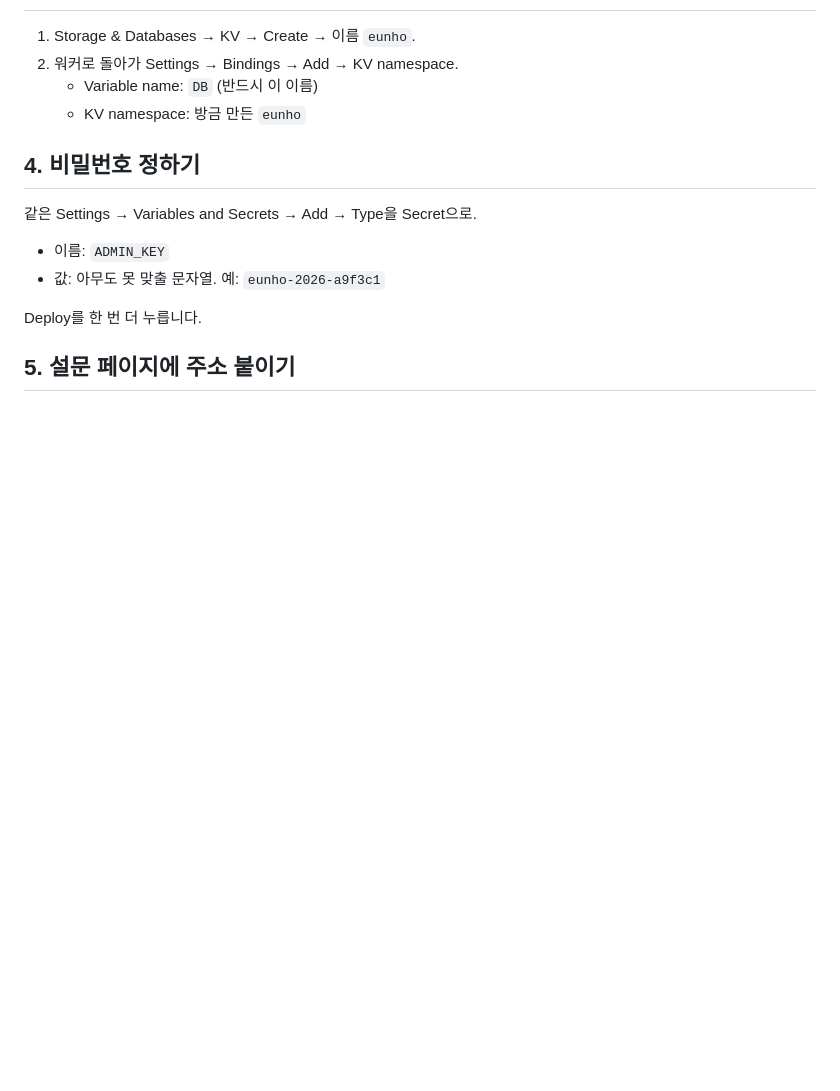
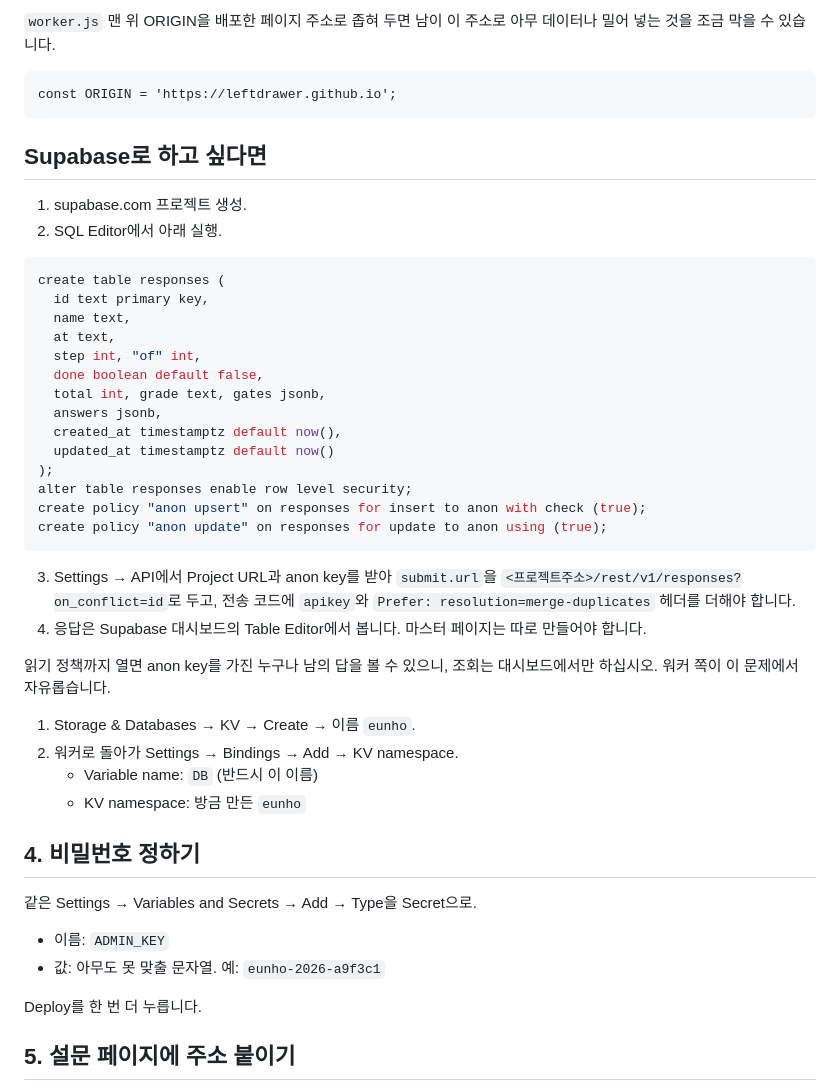
Before and after one commit to leftdrawer/MatchWithEunho, a Markdown page: 설치안내.md, the part around one of its changes. Drawn GitHub-style; blank space fills up the shorter version.

````diff
--- a/설치안내.md
+++ b/설치안내.md
@@ -20,3 +84,37 @@ Supabase도 되지만 이쪽이 손이 덜 갑니다. 무료 구간이 하루 10
+`worker.js` 맨 위 ORIGIN을 배포한 페이지 주소로 좁혀 두면
+남이 이 주소로 아무 데이터나 밀어 넣는 것을 조금 막을 수 있습니다.
+
+    const ORIGIN = 'https://leftdrawer.github.io';
+
+## Supabase로 하고 싶다면
+
+1. supabase.com 프로젝트 생성.
+2. SQL Editor에서 아래 실행.
+
+```sql
+create table responses (
+  id text primary key,
+  name text,
+  at text,
+  step int, "of" int,
+  done boolean default false,
+  total int, grade text, gates jsonb,
+  answers jsonb,
+  created_at timestamptz default now(),
+  updated_at timestamptz default now()
+);
+alter table responses enable row level security;
+create policy "anon upsert" on responses for insert to anon with check (true);
+create policy "anon update" on responses for update to anon using (true);
+```
+
+3. Settings → API에서 Project URL과 anon key를 받아
+   `submit.url`을 `<프로젝트주소>/rest/v1/responses?on_conflict=id`로 두고,
+   전송 코드에 `apikey`와 `Prefer: resolution=merge-duplicates` 헤더를 더해야 합니다.
+4. 응답은 Supabase 대시보드의 Table Editor에서 봅니다. 마스터 페이지는 따로 만들어야 합니다.
+
+읽기 정책까지 열면 anon key를 가진 누구나 남의 답을 볼 수 있으니, 조회는 대시보드에서만 하십시오.
+워커 쪽이 이 문제에서 자유롭습니다.
 
 1. Storage & Databases → KV → Create → 이름 `eunho`.
 2. 워커로 돌아가 Settings → Bindings → Add → KV namespace.
````
Also changed, not shown: other parts of 설치안내.md (+64 -0 lines).
